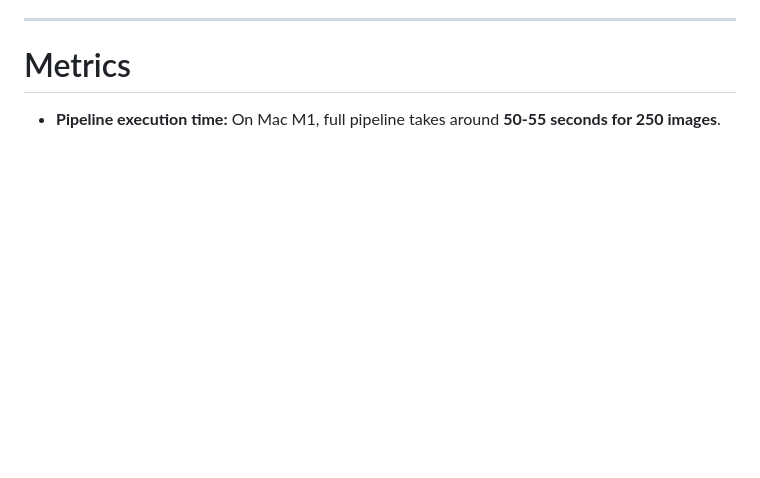
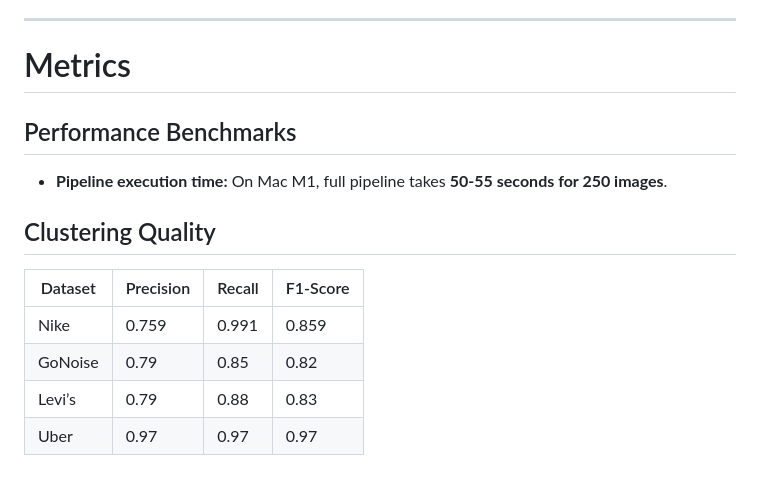
Before and after one commit to imrohit68/ad_cluster_backend, a Markdown page: README.md, the part around the change. GitHub-like rendering; blank space fills up the shorter version.

Commit message:
model eval added in readme

```diff
--- a/README.md
+++ b/README.md
@@ -147,4 +147,15 @@ This approach scales horizontally for uploads, reduces backend load by offloadin
 
 # Metrics
 
-- **Pipeline execution time:** On Mac M1, full pipeline takes around **50-55 seconds for 250 images**.
+## Performance Benchmarks
+
+- **Pipeline execution time:** On Mac M1, full pipeline takes **50-55 seconds for 250 images**.
+
+## Clustering Quality
+
+| Dataset   | Precision | Recall | F1-Score |
+|-----------|-----------|--------|----------|
+| Nike      | 0.759     | 0.991  | 0.859    |
+| GoNoise   | 0.79      | 0.85   | 0.82     |
+| Levi’s    | 0.79      | 0.88   | 0.83     |
+| Uber      | 0.97      | 0.97   | 0.97     |
```
